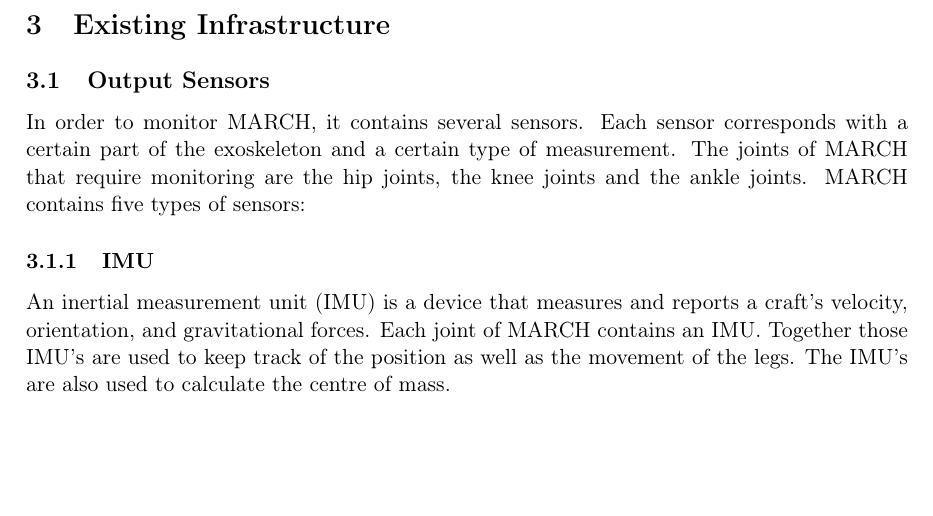
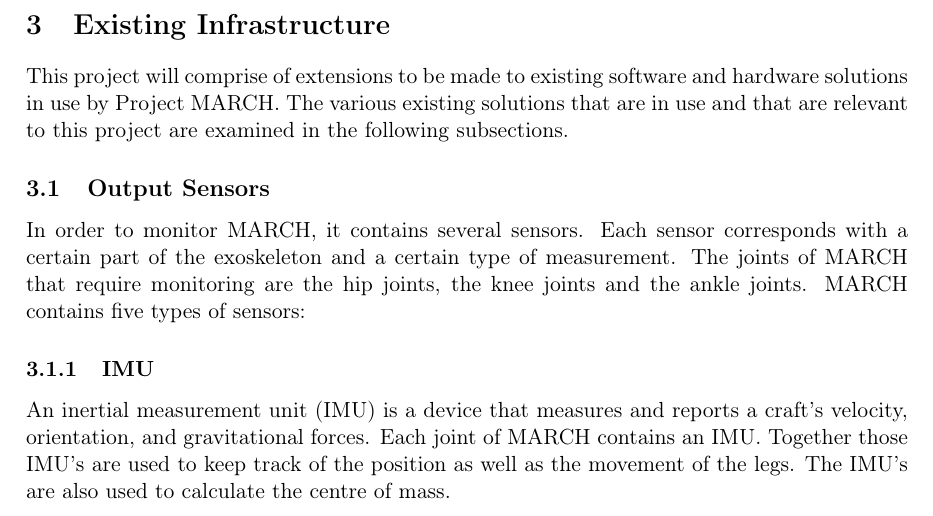
Before and after one commit to RyuuTDF/ProjectMarch, a LaTeX document (Research Report/Research Report.tex, which reads Research Report/3-infrastructure.tex): part of page 5 of 15, cut so that both start at the same text, the shorter picture padded with empty space. Compiled offline with pdfLaTeX; a missing font is replaced by an installed copy or a similar font.

Commit message:
Added infrastructure introduction

```diff
--- a/Research Report/3-infrastructure.tex
+++ b/Research Report/3-infrastructure.tex
@@ -1,4 +1,5 @@
 \section{Existing Infrastructure}\label{sec:infra}
+This project will comprise of extensions to be made to existing software and hardware solutions in use by Project MARCH. The various existing solutions that are in use and that are relevant to this project are examined in the following subsections.
 \subsection{Output Sensors}
 In order to monitor MARCH, it contains several sensors. Each sensor corresponds with a certain part of the exoskeleton and a certain type of measurement. The joints of MARCH that require monitoring are the hip joints, the knee joints and the ankle joints. MARCH contains five types of sensors:
 \subsubsection{IMU}
```
